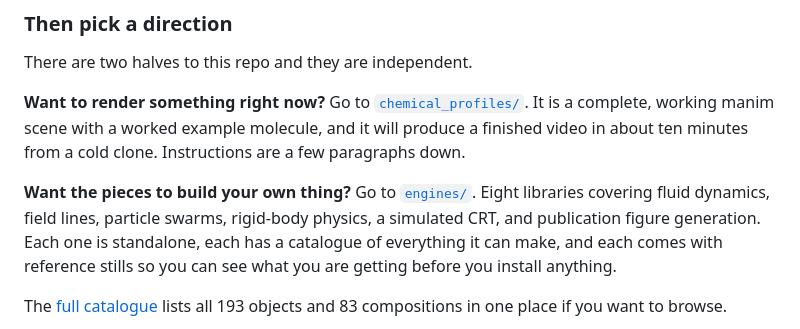
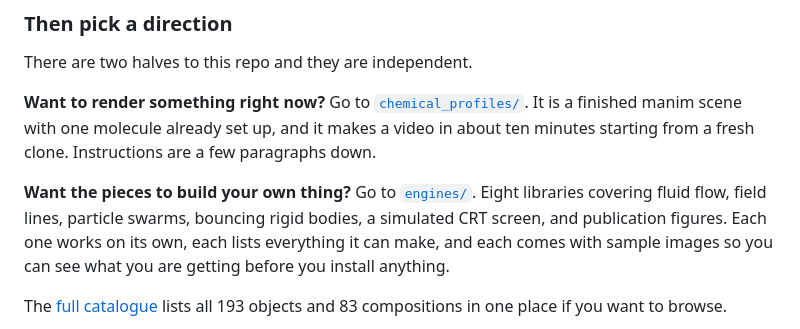
Before and after one commit to ec175/spectrometry_public, a Markdown page: README.md, the part around one of its changes. GitHub-like rendering.

```diff
--- a/README.md
+++ b/README.md
@@ -36,13 +36,13 @@ folder next to whichever engine you are running and it will be found there.
 There are two halves to this repo and they are independent.
 
 **Want to render something right now?** Go to [`chemical_profiles/`](chemical_profiles/). It is a
-complete, working manim scene with a worked example molecule, and it will produce a finished video
-in about ten minutes from a cold clone. Instructions are a few paragraphs down.
+finished manim scene with one molecule already set up, and it makes a video in about ten minutes
+starting from a fresh clone. Instructions are a few paragraphs down.
 
 **Want the pieces to build your own thing?** Go to [`engines/`](engines/). Eight libraries covering
-fluid dynamics, field lines, particle swarms, rigid-body physics, a simulated CRT, and publication
-figure generation. Each one is standalone, each has a catalogue of everything it can make, and each
-comes with reference stills so you can see what you are getting before you install anything.
+fluid flow, field lines, particle swarms, bouncing rigid bodies, a simulated CRT screen, and
+publication figures. Each one works on its own, each lists everything it can make, and each comes
+with sample images so you can see what you are getting before you install anything.
 
 The [full catalogue](CATALOG.md) lists all 193 objects and 83 compositions in one place if you want
 to browse.
```
Also changed, not shown: other parts of README.md (+100 -29 lines).
